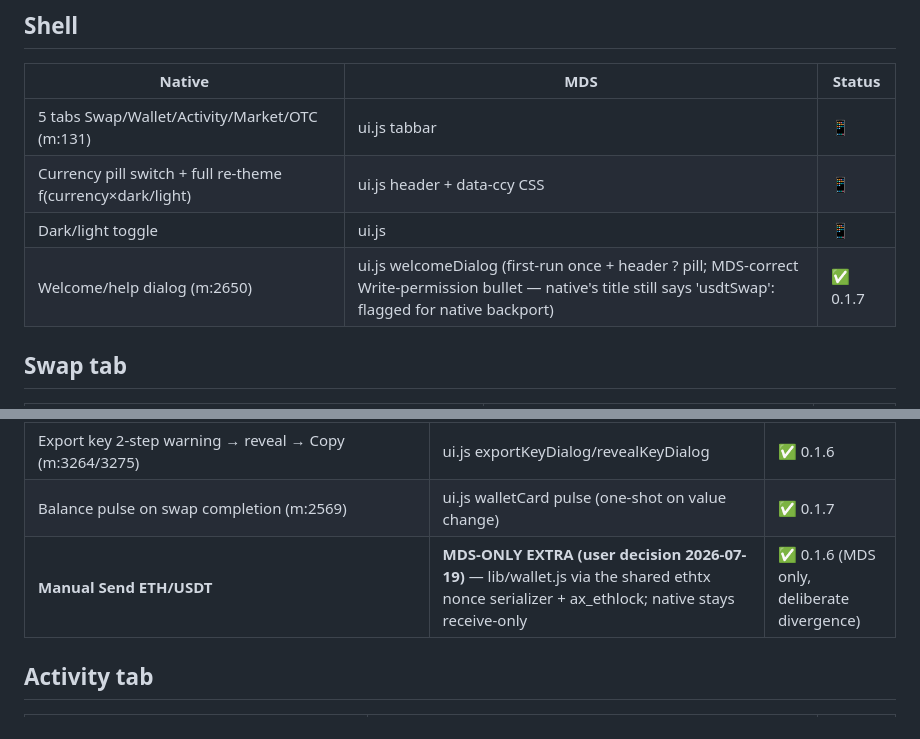
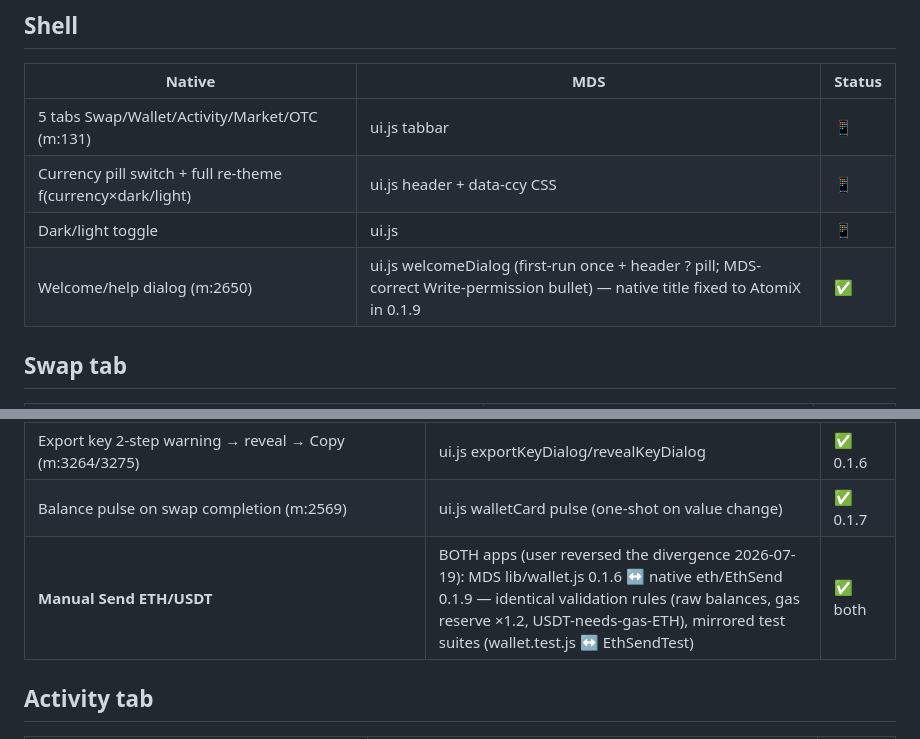
Before and after one commit to eurobuddha/atomix-mds, a Markdown page: PARITY.md, 2 parts joined by grey strips. Drawn GitHub-style.

Commit message:
PARITY.md: Send is now in BOTH apps (native 0.1.9 EthSend) — divergence resolved; native welcome strings fixed

```diff
--- a/PARITY.md
+++ b/PARITY.md
@@ -20,7 +20,7 @@ MINIMA mode, OTC cross-peer, refund, tombstone-cross-peer, sweep, mid-swap switc
 | 5 tabs Swap/Wallet/Activity/Market/OTC (m:131) | ui.js tabbar | 📱 |
 | Currency pill switch + full re-theme f(currency×dark/light) | ui.js header + data-ccy CSS | 📱 |
 | Dark/light toggle | ui.js | 📱 |
-| Welcome/help dialog (m:2650) | ui.js welcomeDialog (first-run once + header ? pill; MDS-correct Write-permission bullet — native's title still says 'usdtSwap': flagged for native backport) | ✅ 0.1.7 |
+| Welcome/help dialog (m:2650) | ui.js welcomeDialog (first-run once + header ? pill; MDS-correct Write-permission bullet) — native title fixed to AtomiX in 0.1.9 | ✅ |
 
 ## Swap tab
 | Native | MDS | Status |
@@ -43,7 +43,7 @@ MINIMA mode, OTC cross-peer, refund, tombstone-cross-peer, sweep, mid-swap switc
 | Fund/QR receive dialog: full address + QR(plain address, white quiet-zone) + all-EVM note + Copy (m:3222) | ui.js receiveDialog (vendored qrcode.js, MIT) | ✅ 0.1.6 |
 | Export key 2-step warning → reveal → Copy (m:3264/3275) | ui.js exportKeyDialog/revealKeyDialog | ✅ 0.1.6 |
 | Balance pulse on swap completion (m:2569) | ui.js walletCard pulse (one-shot on value change) | ✅ 0.1.7 |
-| **Manual Send ETH/USDT** | **MDS-ONLY EXTRA (user decision 2026-07-19)** — lib/wallet.js via the shared ethtx nonce serializer + ax_ethlock; native stays receive-only | ✅ 0.1.6 (MDS only, deliberate divergence) |
+| **Manual Send ETH/USDT** | BOTH apps (user reversed the divergence 2026-07-19): MDS lib/wallet.js 0.1.6 ↔ native eth/EthSend 0.1.9 — identical validation rules (raw balances, gas reserve ×1.2, USDT-needs-gas-ETH), mirrored test suites (wallet.test.js ↔ EthSendTest) | ✅ both |
 
 ## Activity tab
 | Native | MDS | Status |
```
